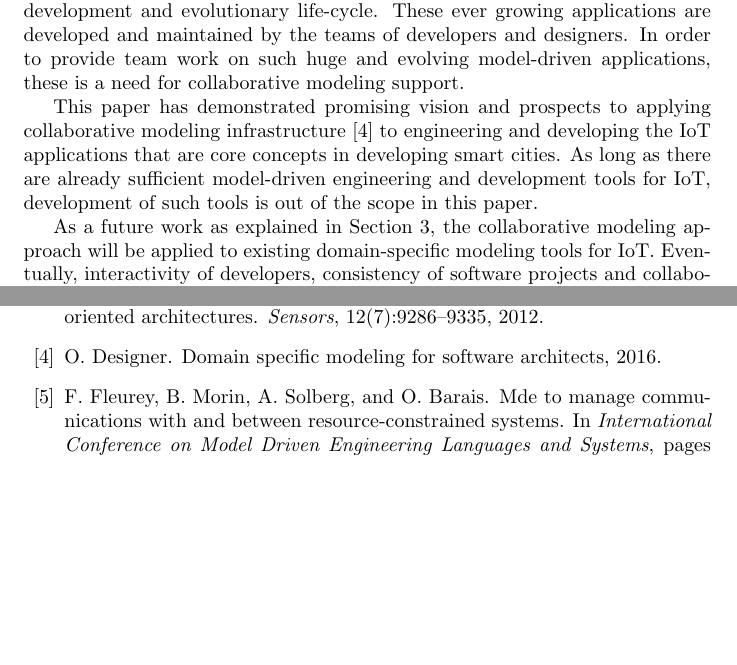
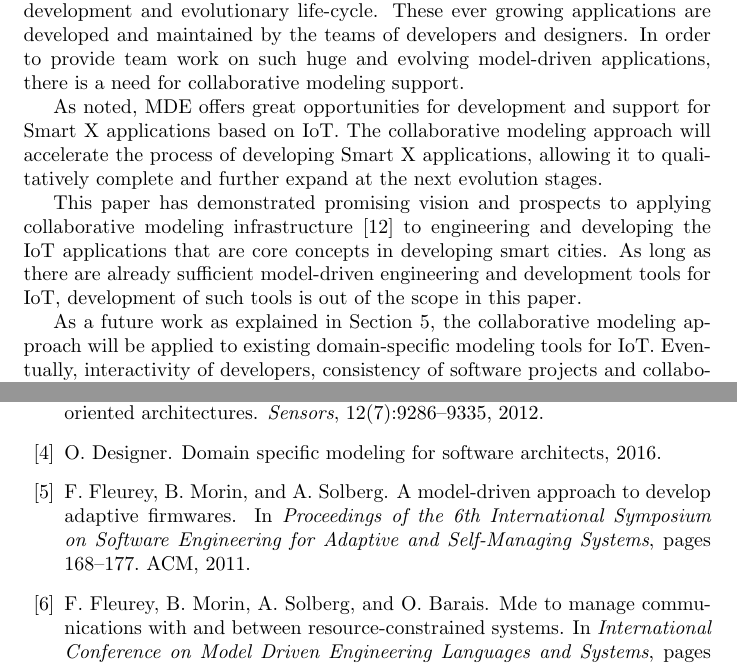
Before and after one commit to muzart/iot_proposal, a LaTeX document (researchProposal.tex, which reads sections/conclusion.tex): two parts of page 9 of 10, joined at a grey line, cut so that both start at the same text, the shorter picture padded with empty space. Compiled offline with pdfLaTeX.

Commit message:
Merge branch 'master' of https://github.com/muzart/iot_proposal

```diff
--- a/researchProposal.tex
+++ b/researchProposal.tex
@@ -18,10 +18,10 @@ Urgench branch of Tashkent University of Information Technologies}
 \usepackage{xcolor}
 \usepackage{mdframed}
 \usepackage{booktabs}
-\usepackage{tikz}
+%\usepackage{tikz}
 \usepackage{array,graphicx}
-\usepackage{color, colortbl}
-\usepackage{lipsum}
+%\usepackage{color, colortbl}
+%\usepackage{lipsum}
 \newmdtheoremenv[
 	backgroundcolor=gray!15,
 	roundcorner=5pt,
--- a/sections/conclusion.tex
+++ b/sections/conclusion.tex
@@ -1,5 +1,7 @@
-This paper has, first of all, shortly reviewed the state of the art in MDE approaches for IoT applications. The IoT paradigm is also subject to constant changes such as extensions, improvements and optimizations during their initial development and evolutionary life-cycle. These ever growing applications are developed and maintained by the teams of developers and designers. In order to provide team work on such huge and evolving model-driven applications, these is a need for collaborative modeling support.
+This paper has, first of all, shortly reviewed the state of the art in MDE approaches for IoT applications. The IoT paradigm is also subject to constant changes such as extensions, improvements and optimizations during their initial development and evolutionary life-cycle. These ever growing applications are developed and maintained by the teams of developers and designers. In order to provide team work on such huge and evolving model-driven applications, there is a need for collaborative modeling support.
 
-This paper has demonstrated promising vision and prospects to applying collaborative modeling infrastructure [4] to engineering and developing the IoT applications that are core concepts in developing smart cities. As long as there are already sufficient model-driven engineering and development tools for IoT, development of such tools is out of the scope in this paper.
+As noted, MDE offers great opportunities for development and support for Smart X applications based on IoT. The collaborative modeling approach will accelerate the process of developing Smart X applications, allowing it to qualitatively complete and further expand at the next evolution stages.
 
-As a future work as explained in Section 3, the collaborative modeling approach will be applied to existing domain-specific modeling tools for IoT. Eventually, interactivity of developers, consistency of software projects and collaborative development will be achieved.
+This paper has demonstrated promising vision and prospects to applying collaborative modeling infrastructure \cite{Kuryazov+2018} to engineering and developing the IoT applications that are core concepts in developing smart cities. As long as there are already sufficient model-driven engineering and development tools for IoT, development of such tools is out of the scope in this paper.
+
+As a future work as explained in Section~\ref{sec:proposedApproach}, the collaborative modeling approach will be applied to existing domain-specific modeling tools for IoT. Eventually, interactivity of developers, consistency of software projects and collaborative development will be achieved.
```
Also changed, not shown: sections/expectedBenefits.tex (+1 -1 lines), sections/introduction.tex (+2 -2 lines), sections/references.bib (+1 -1 lines), sections/stateofart.tex (+1 -1 lines), Research proposal.pdf (deleted), researchProposal.pdf.
